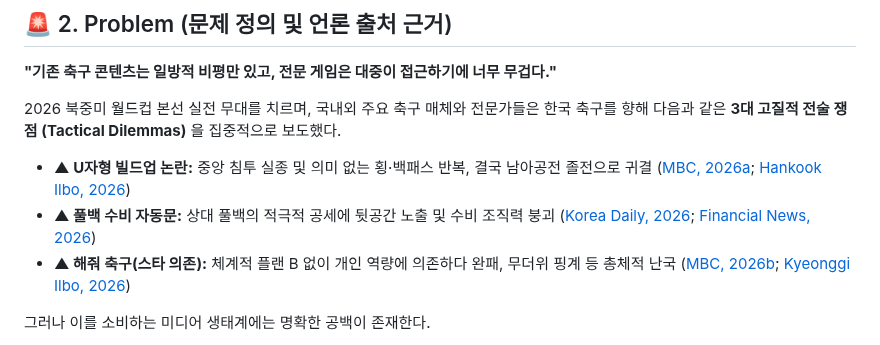
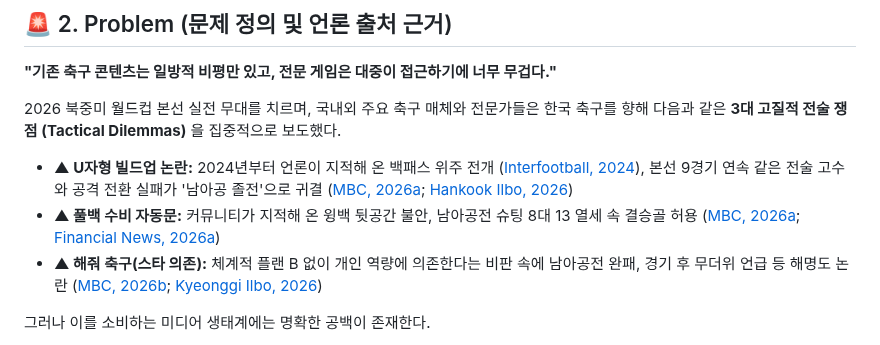
Before and after one commit to liminal-cipher/k-tactics-lab-2026, a Markdown page: README.md, the part around the change. Rendered like a GitHub page.

```diff
--- a/README.md
+++ b/README.md
@@ -21,9 +21,9 @@
 
 2026 북중미 월드컵 본선 실전 무대를 치르며, 국내외 주요 축구 매체와 전문가들은 한국 축구를 향해 다음과 같은 **3대 고질적 전술 쟁점 (Tactical Dilemmas)** 을 집중적으로 보도했다.
 
-* **▲ U자형 빌드업 논란:** 중앙 침투 실종 및 의미 없는 횡·백패스 반복, 결국 남아공전 졸전으로 귀결 ([MBC, 2026a](https://imnews.imbc.com/replay/2026/nwdesk/article/6833724_37004.html); [Hankook Ilbo, 2026](https://www.hankookilbo.com/news/article/A2026062608010004313))
-* **▲ 풀백 수비 자동문:** 상대 풀백의 적극적 공세에 뒷공간 노출 및 수비 조직력 붕괴 ([Korea Daily, 2026](https://www.koreadaily.com/article/20260625003112534); [Financial News, 2026](https://www.fnnews.com/news/202606251312188929))
-* **▲ 해줘 축구(스타 의존):** 체계적 플랜 B 없이 개인 역량에 의존하다 완패, 무더위 핑계 등 총체적 난국 ([MBC, 2026b](https://imnews.imbc.com/news/2026/sports/article/6832790_36946.html); [Kyeonggi Ilbo, 2026](https://www.kyeonggi.com/article/20260626580030))
+* **▲ U자형 빌드업 논란:** 2024년부터 언론이 지적해 온 백패스 위주 전개 ([Interfootball, 2024](https://sports.news.nate.com/view/20240905n41102)), 본선 9경기 연속 같은 전술 고수와 공격 전환 실패가 '남아공 졸전'으로 귀결 ([MBC, 2026a](https://imnews.imbc.com/replay/2026/nwdesk/article/6833724_37004.html); [Hankook Ilbo, 2026](https://www.hankookilbo.com/news/article/A2026062608010004313))
+* **▲ 풀백 수비 자동문:** 커뮤니티가 지적해 온 윙백 뒷공간 불안, 남아공전 슈팅 8대 13 열세 속 결승골 허용 ([MBC, 2026a](https://imnews.imbc.com/replay/2026/nwdesk/article/6833724_37004.html); [Financial News, 2026a](https://www.fnnews.com/news/202606251312188929))
+* **▲ 해줘 축구(스타 의존):** 체계적 플랜 B 없이 개인 역량에 의존한다는 비판 속에 남아공전 완패, 경기 후 무더위 언급 등 해명도 논란 ([MBC, 2026b](https://imnews.imbc.com/news/2026/sports/article/6832790_36946.html); [Kyeonggi Ilbo, 2026](https://www.kyeonggi.com/article/20260626580030))
 
 
 그러나 이를 소비하는 미디어 생태계에는 명확한 공백이 존재한다.
```
Also changed, not shown: PROPOSAL.md (+24 -20 lines), docs/USER_GUIDE.md (+1 -1 lines).
